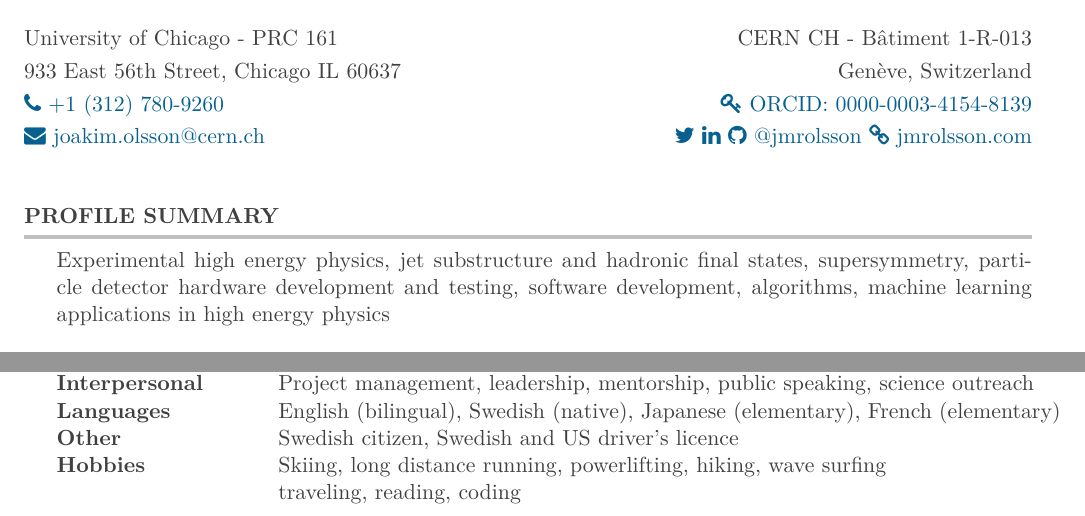
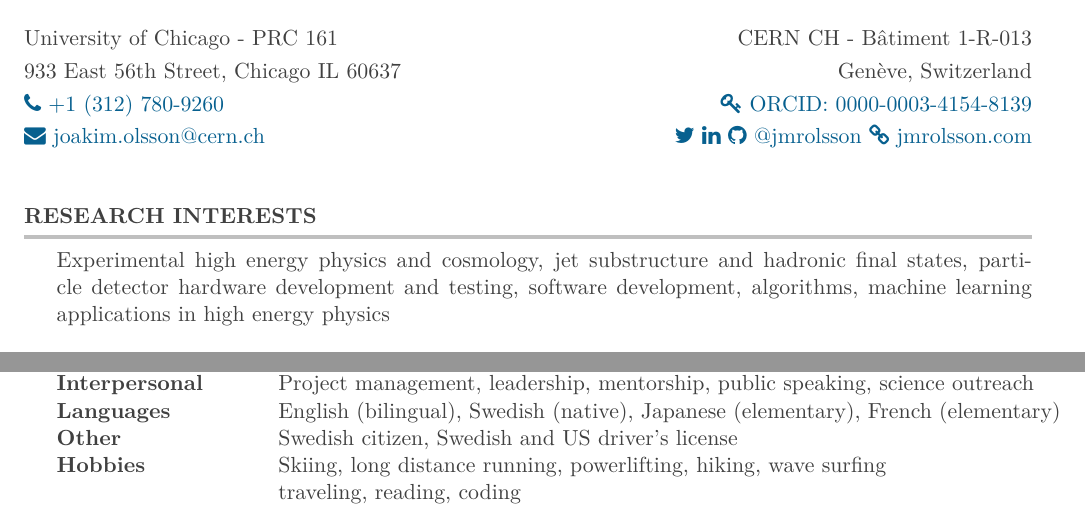
Before and after one commit to jmrolsson/cv, a LaTeX CV (JoakimOlssonCV.tex): two parts of pages 1 and 4 of 4, joined at a grey line, cut so that both start at the same text. Compiled offline with XeLaTeX.

Commit message:
Fixed a few typos

```diff
--- a/JoakimOlssonCV.tex
+++ b/JoakimOlssonCV.tex
@@ -2,7 +2,7 @@
 
 % bibliography with multiple entries
 \usepackage{multibib}
-\newcites{papers}{Selected Puplications}
+\newcites{papers}{Selected Publications}
 \newcites{talks}{Selected Talks}
 
 \usepackage{xpatch}
@@ -40,7 +40,7 @@
 \name{\href{http://jmrolsson.com}{Joakim Olsson}}
 \address{University of Chicago - PRC~161 \hfill CERN CH - B\^atiment 1-R-013}
 \address{933 East 56th Street, Chicago IL 60637 \hfill Gen\`eve, Switzerland}
-\address{\href{tel:0013127809260}{\faicon{phone}~+1 (312) 780-9260} \hfill \href{https://orcid.org/0000-0003-4154-8139}{\faicon{key}~ORCID: 0000-0003-4154-8139}}
+\address{\href{tel:+13127809260}{\faicon{phone}~+1 (312) 780-9260} \hfill \href{https://orcid.org/0000-0003-4154-8139}{\faicon{key}~ORCID: 0000-0003-4154-8139}}
 \address{\href{mailto:joakim.olsson@cern.ch}{\faicon{envelope}~joakim.olsson@cern.ch} \hfill \href{https://www.twitter.com/jmrolsson}{\faicon{twitter}} \href{https://www.linkedin.com/in/jmrolsson}{\faicon{linkedin}} \href{https://www.github.com/jmrolsson}{\faicon{github}~@jmrolsson} \href{http://jmrolsson.com}{\faicon{link}~jmrolsson.com}\vspace{1.0em}}
 
 \linespread{1.0}
@@ -51,8 +51,8 @@
 % RESEARCH INTERESTS
 %----------------------------------------------------------------------------------------
 
-\begin{rsection}{Profile Summary}
-  Experimental high energy physics, jet substructure and hadronic final states, supersymmetry, particle detector hardware development and testing, software development, algorithms, machine learning applications in high energy physics
+\begin{rsection}{Research Interests}
+  Experimental high energy physics and cosmology, jet substructure and hadronic final states, particle detector hardware development and testing, software development, algorithms, machine learning applications in high energy physics
 \end{rsection}
 
 %----------------------------------------------------------------------------------------
@@ -250,7 +250,7 @@
     Hardware & Calorimeters, Arduino controllers, NIM crates, FPGA basics, soldering\\
     Interpersonal & Project management, leadership, mentorship, public speaking, science outreach\\
     Languages & English (bilingual), Swedish (native), Japanese (elementary), French (elementary) \\
-    Other & Swedish citizen, Swedish and US driver's licence \\
+    Other & Swedish citizen, Swedish and US driver's license \\
     Hobbies & Skiing, long distance running, powerlifting, hiking, wave surfing \\
     & traveling, reading, coding
   \end{tabular}
```
Also changed, not shown: JoakimOlssonCV.tex (6 more changed lines).
